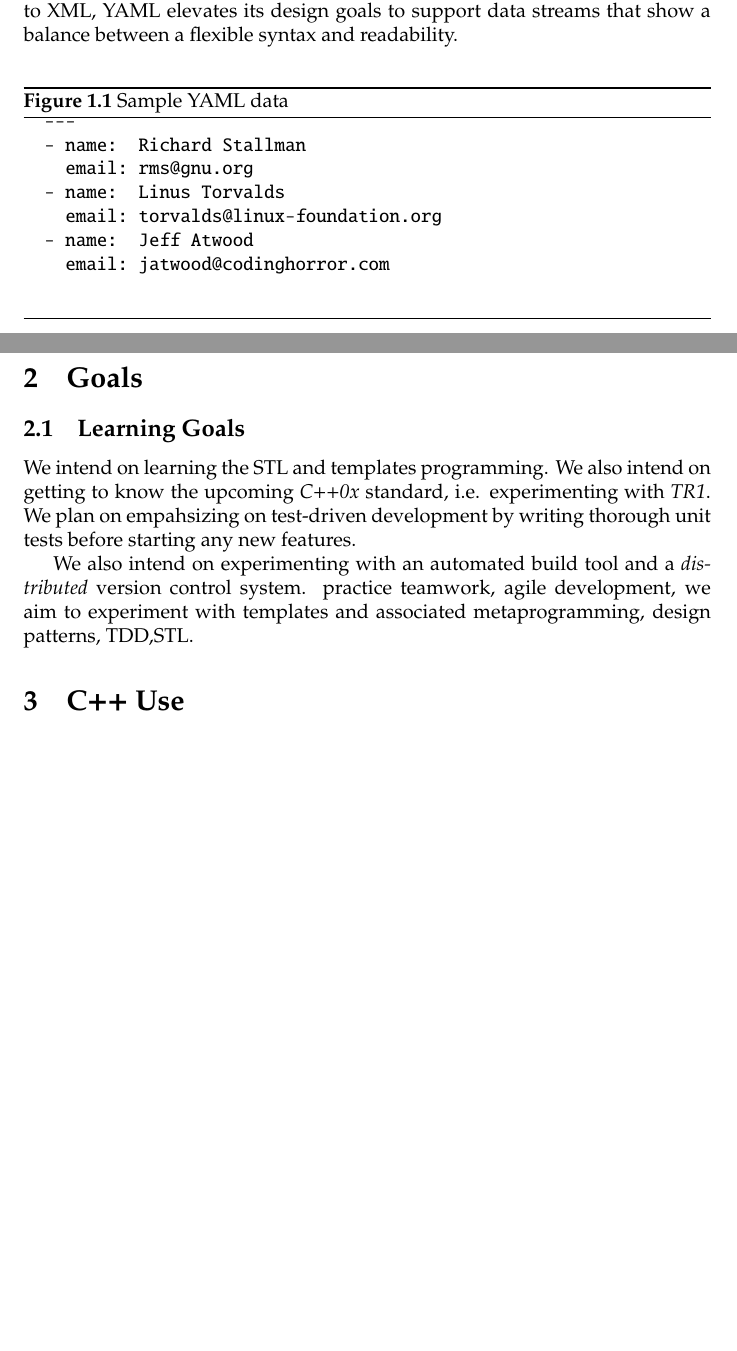
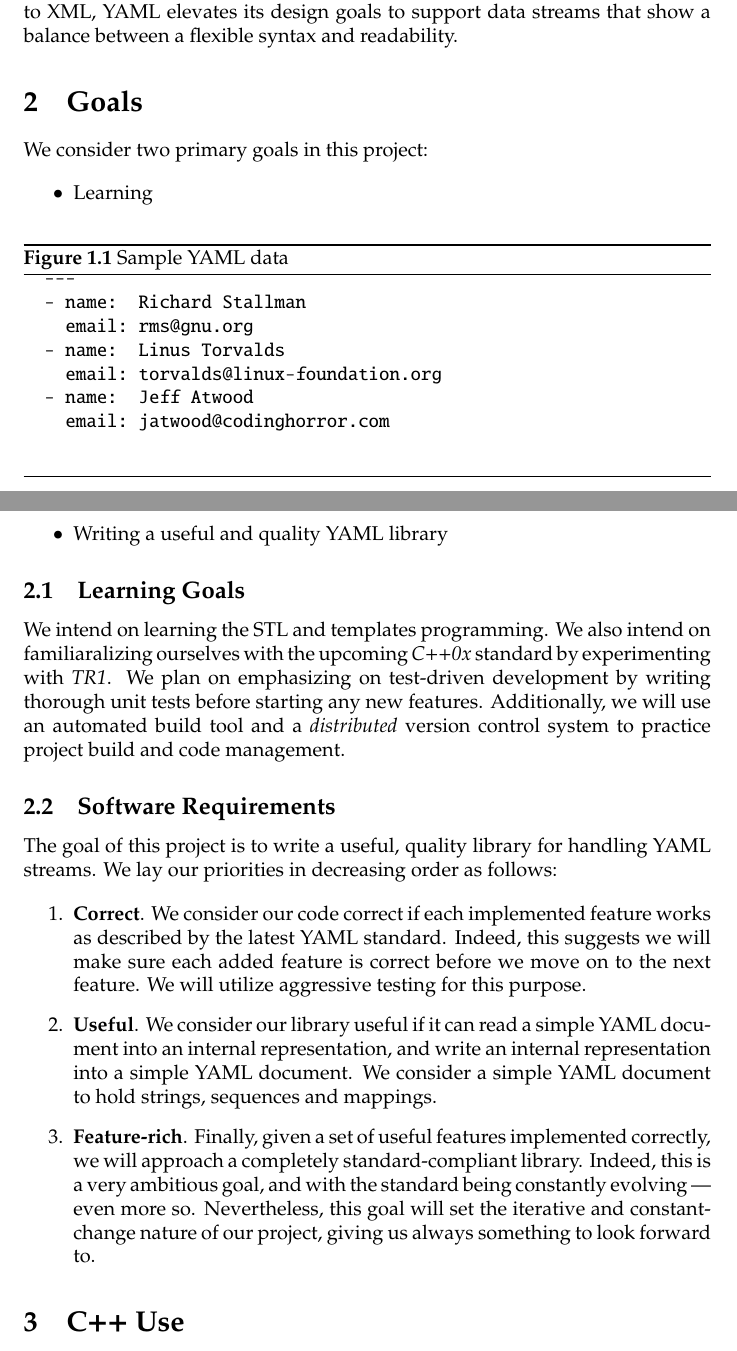
Before and after one commit to wilhelmtell/libyamlpp, a LaTeX document (doc/proposal.tex): two parts of pages 1 and 2 of 3, joined at a grey line, cut so that both start at the same text, the shorter picture padded with empty space. Compiled offline with pdfLaTeX.

Commit message:
Filled in the Goals section
also cleaned up some commented-out text.  that text was things we
discussed and brainstormed in our last meeting.  we don't need it in the
the document ...

```diff
--- a/doc/proposal.tex
+++ b/doc/proposal.tex
@@ -17,7 +17,7 @@ For our COMP 446 project we chose to write a C++ library for reading and writing
 YAML is somewhat comparable with XML in that it can be used as a protocol for serializing structured, heirarchical documents.  XML, however, was designed to be backwards-compatible with \emph{SGML}, the \emph{Standard Generalized Markup Language}, which in turn was designed primarily to store structured documents.  YAML therefore has more freedom of design.  When compared to XML, YAML elevates its design goals to support data streams that show a balance between a flexible syntax and readability.
 
 \floatstyle{ruled}
-\newfloat{Figure}{b}{yamlsample}[section]
+\newfloat{Figure}{tbp}{yamlsample}[section]
 \begin{Figure}
   \begin{verbatim}
   ---
@@ -33,36 +33,25 @@ YAML is somewhat comparable with XML in that it can be used as a protocol for se
 
 \section{Goals}
 
+We consider two primary goals in this project:
+
+\begin{itemize}
+  \item Learning
+  \item Writing a useful and quality YAML library
+\end{itemize}
+
 \subsection{Learning Goals}
-We intend on learning the STL and templates programming. We also intend on getting to know the upcoming \emph{C++0x} standard, i.e. experimenting with \emph{TR1}.  We plan on empahsizing on test-driven development by writing thorough unit tests before starting any new features.
+We intend on learning the STL and templates programming. We also intend on familiaralizing ourselves with the upcoming \emph{C++0x} standard by experimenting with \emph{TR1}.  We plan on emphasizing on test-driven development by writing thorough unit tests before starting any new features.  Additionally, we will use an automated build tool and a \emph{distributed} version control system to practice project build and code management.
 
-We also intend on experimenting with an automated build tool and a \emph{distributed} version control system.  practice teamwork, agile development, we aim to experiment with templates and associated metaprogramming, design patterns, TDD,STL.
+\subsection{Software Requirements}
+The goal of this project is to write a useful, quality library for handling YAML streams.  We lay our priorities in decreasing order as follows:
 
+\begin{enumerate}
+  \item \textbf{Correct}.  We consider our code correct if each implemented feature works as described by the latest YAML standard.  Indeed, this suggests we will make sure each added feature is correct before we move on to the next feature.  We will utilize aggressive testing for this purpose.
+  \item \textbf{Useful}.  We consider our library useful if it can read a simple YAML document into an internal representation, and write an internal representation into a simple YAML document.  We consider a simple YAML document to hold strings, sequences and mappings.
+  \item \textbf{Feature-rich}.  Finally, given a set of useful features implemented correctly, we will approach a completely standard-compliant library.  Indeed, this is a very ambitious goal, and with the standard being constantly evolving --- even more so.  Nevertheless, this goal will set the iterative and constant-change nature of our project, giving us always something to look forward to.
+\end{enumerate}
 
-%So what do we aim at getting implemented?
-%
-%\begin{enumerate}
-%  \item comments
-%  \item begin, end document
-%  \item sequences
-%  \item mappings
-%  \item anchors, aliases
-%  \item complex mappings
-%  \item scalars (verbatim)
-%  \item handle untagged nodes
-%\end{enumerate}
-%
-%\subsection{Things We Already Consider Implementing}
-%\begin{enumerate}
-%  \item Tags and the type system:
-%    \begin{itemize}
-%      \item There is a set of standard YAML types.  See \url{http://yaml.org/type/index.html}.
-%      \item Given a YAML stream, we can consider only types from the above standard set, and ignore (report an error for) any tag of an unknown type
-%      \item Brainstorm:  how do we generate instances of types as we read the stream?  We can use a factory method.  We'll use a map of strings:objects.  Given a string "str" to instantiate an object String, we look up the map and return a clone of the object mapped to the key "str".  The String object and all other known object will descend from a common YAML type.
-%      \item What about unkown types?  I.e., types that aren't registered in our map?  Maybe we can find a way to create virtual types in runtime;  in YAML, types are mere containers of sequences and mappings (anything else?)
-%      \end{itemize}
-%\end{enumerate}
-%
 \section{C++ Use}
 
 In this project, we expect to use a broad array of C++ techniques and features appropriate for library writing:
```
